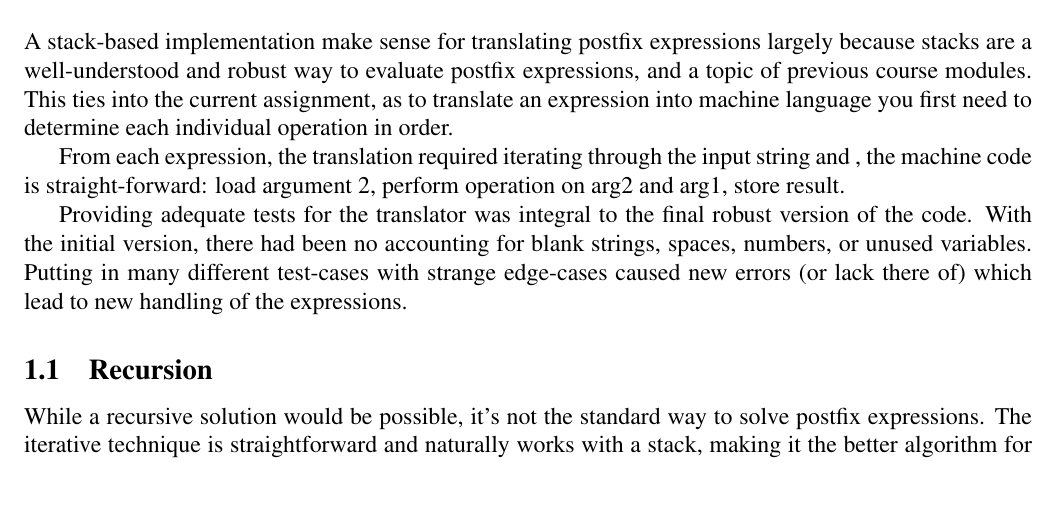
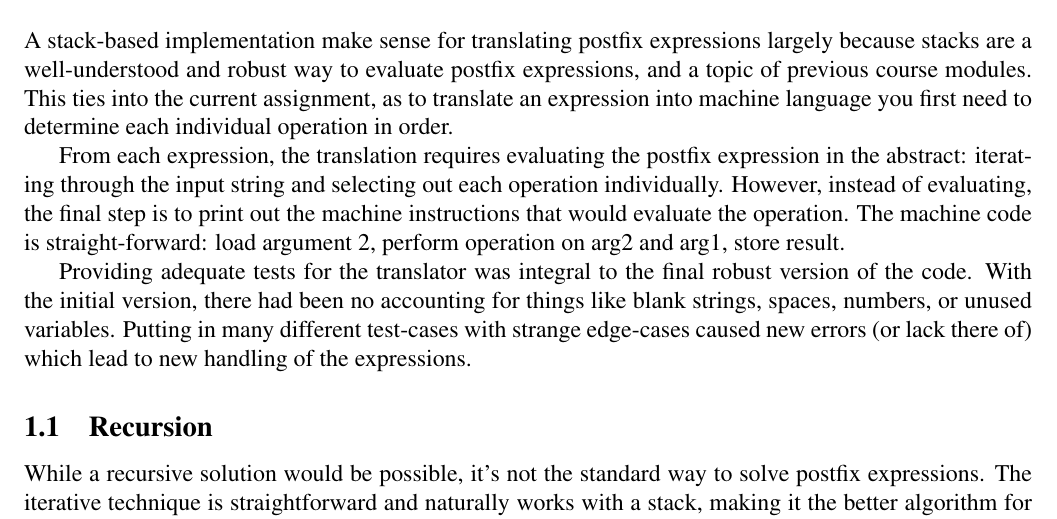
Before and after one commit to justincely/classwork, a LaTeX document (JHU/615.202.81.FA15_data_structures/module_05/analysis/ely_lab1.tex): part of page 1 of 2, cut so that both start at the same text, the shorter picture padded with empty space. Compiled offline with pdfLaTeX.

Commit message:
final version

```diff
--- a/JHU/615.202.81.FA15_data_structures/module_05/analysis/ely_lab1.tex
+++ b/JHU/615.202.81.FA15_data_structures/module_05/analysis/ely_lab1.tex
@@ -36,10 +36,10 @@ A stack-based implementation make sense for translating postfix expressions larg
 and robust way to evaluate postfix expressions, and a topic of previous course modules.  This ties into the current assignment, as to translate an expression into machine
 language you first need to determine each individual operation in order.
 
-From each expression, the translation required iterating through the input string and , the machine code is straight-forward: load argument 2, perform operation on arg2 and arg1, store result.
+From each expression, the translation requires evaluating the postfix expression in the abstract: iterating through the input string and selecting out each operation individually.  However, instead of evaluating, the final step is to print out the machine instructions that would evaluate the operation.  The machine code is straight-forward: load argument 2, perform operation on arg2 and arg1, store result.
 
 Providing adequate tests for the translator was integral to the final robust version of the code.  With the initial version, there had been no
-accounting for blank strings, spaces, numbers, or unused variables.  Putting in many different test-cases with strange edge-cases caused
+accounting for things like blank strings, spaces, numbers, or unused variables.  Putting in many different test-cases with strange edge-cases caused
 new errors (or lack there of) which lead to new handling of the expressions.
 
 \subsection{Recursion}
```
Also changed, not shown: JHU/615.202.81.FA15_data_structures/module_05/analysis/ely_lab1.pdf, 1 other file.
